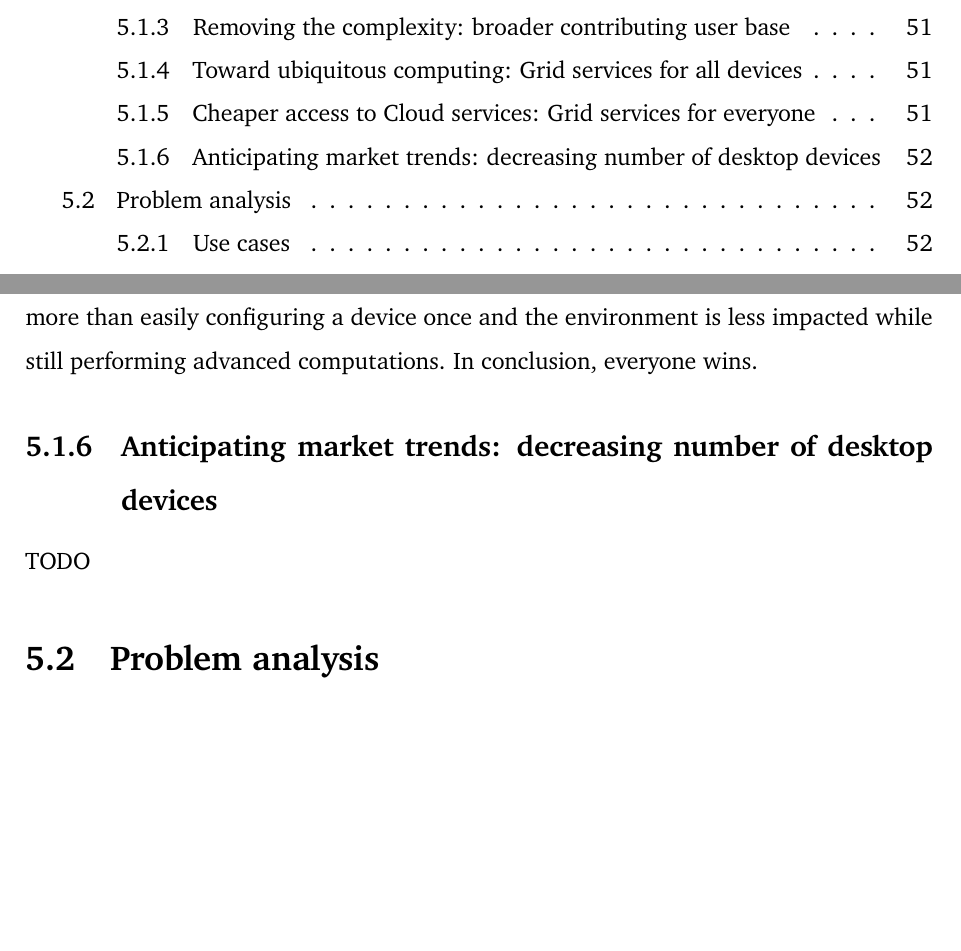
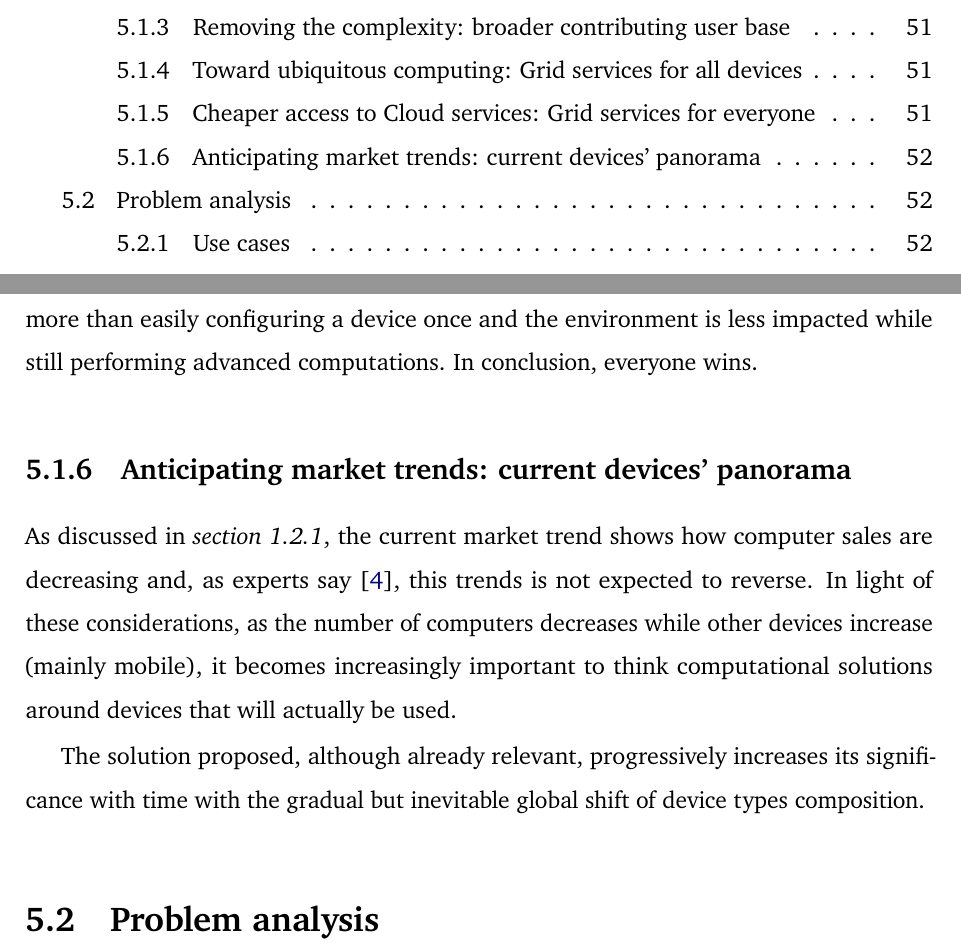
Before and after one commit to Tale152/master-thesis, a LaTeX thesis (main.tex, which reads document/chapters/chapter_5/sections/1_grid_computing_evolution_approach_benefits.tex): two parts of pages 5 and 60 of 64, joined at a grey line, cut so that both start at the same text, the shorter picture padded with empty space. Compiled offline with pdfLaTeX.

Commit message:
written 5.1.6

```diff
--- a/document/chapters/chapter_5/sections/1_grid_computing_evolution_approach_benefits.tex
+++ b/document/chapters/chapter_5/sections/1_grid_computing_evolution_approach_benefits.tex
@@ -53,5 +53,7 @@ Realistically, performances of services ran on Grid computing systems will be sl
 
 Expanding the considerations seen up until now, the Grid owners get value and a revenue from the Customers that, at the same time, save money accessing cheaper services. On the Volunteer side, there is a compensation for doing absolutely nothing more than easily configuring a device once and the environment is less impacted while still performing advanced computations. In conclusion, everyone wins.
 
-\subsection{Anticipating market trends: decreasing number of desktop devices}
-TODO
+\subsection{Anticipating market trends: current devices' panorama}
+As discussed in \textit{section \ref{from_pdas_to_smartphones}}, the current market trend shows how computer sales are decreasing and, as experts say \cite{smartphones_sales}, this trends is not expected to reverse. In light of these considerations, as the number of computers decreases while other devices increase (mainly mobile), it becomes increasingly important to think computational solutions around devices that will actually be used.
+
+The solution proposed, although already relevant, progressively increases its significance with time with the gradual but inevitable global shift of device types composition.
```
Also changed, not shown: document/chapters/chapter_1/sections/2_mobile_devices_and_their_evolution.tex (+1 -1 lines).
